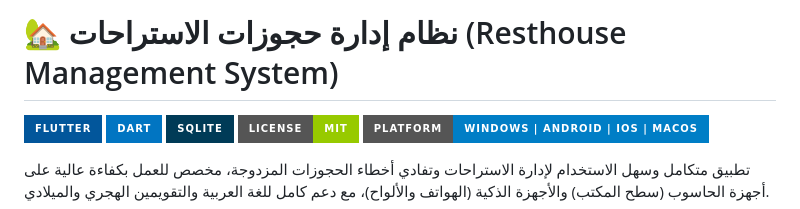
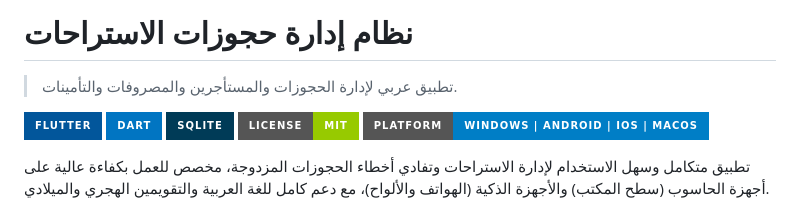
Before and after one commit to 3thelast-glitch/resthouse_app, a Markdown page: README.md, the part around the change. Rendered like a GitHub page; badges without logos.

Commit message:
docs: refine README title

```diff
--- a/README.md
+++ b/README.md
@@ -1,4 +1,7 @@
-# 🏡 نظام إدارة حجوزات الاستراحات (Resthouse Management System)
+# نظام إدارة حجوزات الاستراحات
+
+> تطبيق عربي لإدارة الحجوزات والمستأجرين والمصروفات والتأمينات.
+
 
 [![Flutter](https://img.shields.io/badge/Flutter-02569B?style=for-the-badge&logo=flutter&logoColor=white)](https://flutter.dev)
 [![Dart](https://img.shields.io/badge/Dart-0175C2?style=for-the-badge&logo=dart&logoColor=white)](https://dart.dev)
```
